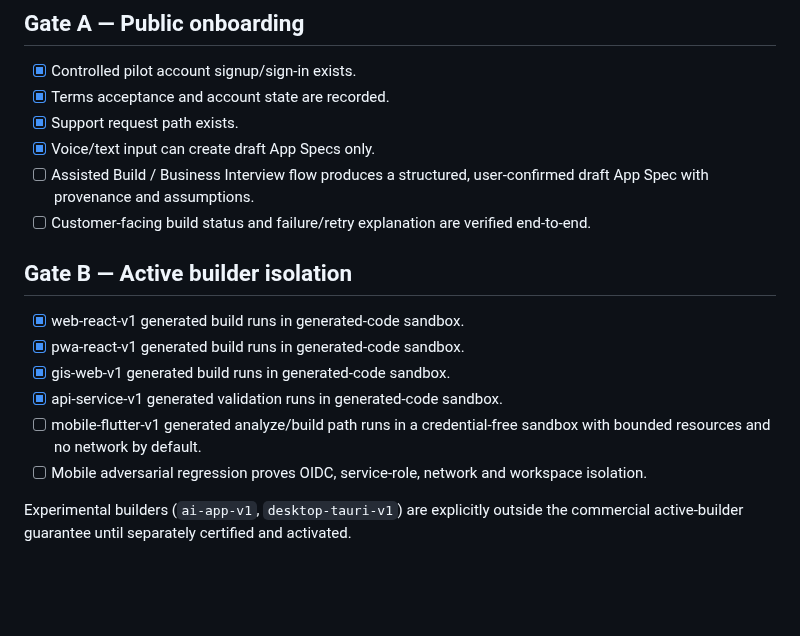
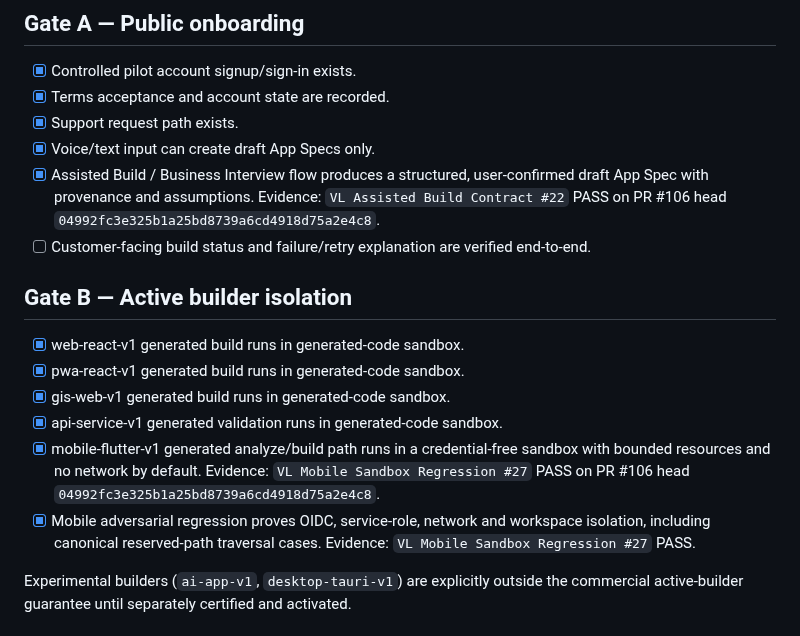
Before and after one commit to lundus88/fieldgis-reference, a Markdown page: vl/COMMERCIAL_LAUNCH_GAP_CLOSURE.md, the part around the change. GitHub-like rendering; blank space fills up the shorter version.

Commit message:
docs(vl): record assisted-build and mobile isolation evidence

```diff
--- a/vl/COMMERCIAL_LAUNCH_GAP_CLOSURE.md
+++ b/vl/COMMERCIAL_LAUNCH_GAP_CLOSURE.md
@@ -8,7 +8,7 @@ Scope: close the remaining gap between Controlled Public Beta and full commercia
 - [x] Terms acceptance and account state are recorded.
 - [x] Support request path exists.
 - [x] Voice/text input can create draft App Specs only.
-- [ ] Assisted Build / Business Interview flow produces a structured, user-confirmed draft App Spec with provenance and assumptions.
+- [x] Assisted Build / Business Interview flow produces a structured, user-confirmed draft App Spec with provenance and assumptions. Evidence: `VL Assisted Build Contract #22` PASS on PR #106 head `04992fc3e325b1a25bd8739a6cd4918d75a2e4c8`.
 - [ ] Customer-facing build status and failure/retry explanation are verified end-to-end.
 
 ## Gate B — Active builder isolation
@@ -16,8 +16,8 @@ Scope: close the remaining gap between Controlled Public Beta and full commercia
 - [x] pwa-react-v1 generated build runs in generated-code sandbox.
 - [x] gis-web-v1 generated build runs in generated-code sandbox.
 - [x] api-service-v1 generated validation runs in generated-code sandbox.
-- [ ] mobile-flutter-v1 generated analyze/build path runs in a credential-free sandbox with bounded resources and no network by default.
-- [ ] Mobile adversarial regression proves OIDC, service-role, network and workspace isolation.
+- [x] mobile-flutter-v1 generated analyze/build path runs in a credential-free sandbox with bounded resources and no network by default. Evidence: `VL Mobile Sandbox Regression #27` PASS on PR #106 head `04992fc3e325b1a25bd8739a6cd4918d75a2e4c8`.
+- [x] Mobile adversarial regression proves OIDC, service-role, network and workspace isolation, including canonical reserved-path traversal cases. Evidence: `VL Mobile Sandbox Regression #27` PASS.
 
 Experimental builders (`ai-app-v1`, `desktop-tauri-v1`) are explicitly outside the commercial active-builder guarantee until separately certified and activated.
 
```
